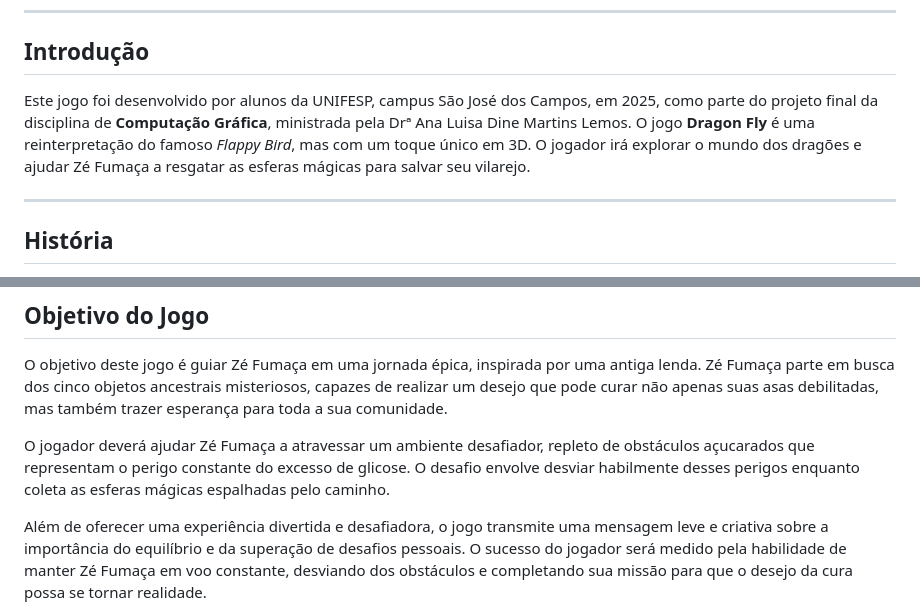
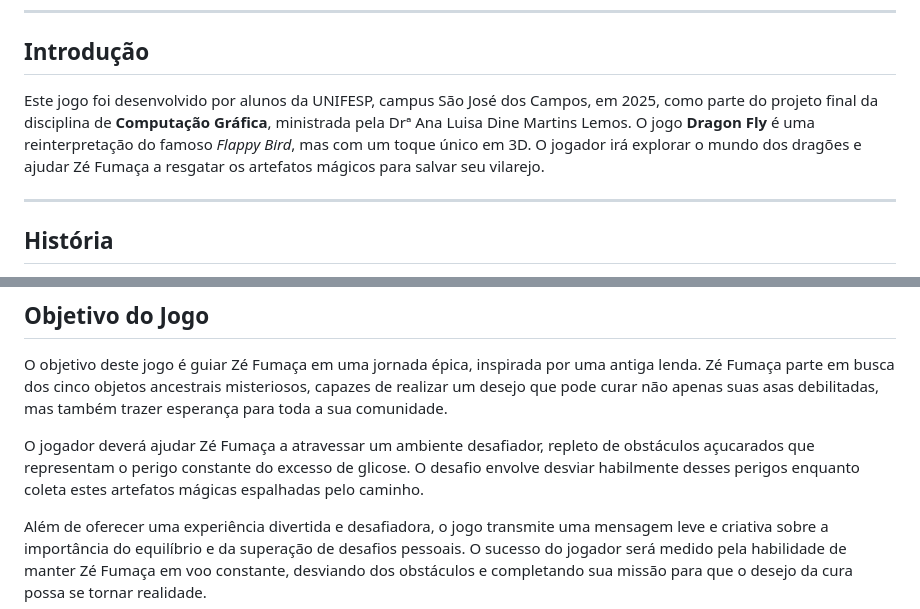
Before and after one commit to GabrielVilela23/FinalProject_ComputerGraphics, a Markdown page: README.md, 2 parts joined by grey strips. Rendered like a GitHub page.

Commit message:
fixing story

```diff
--- a/README.md
+++ b/README.md
@@ -11,7 +11,7 @@
 ---
 
 ## Introdução
-Este jogo foi desenvolvido por alunos da UNIFESP, campus São José dos Campos, em 2025, como parte do projeto final da disciplina de **Computação Gráfica**, ministrada pela Drª Ana Luisa Dine Martins Lemos. O jogo **Dragon Fly** é uma reinterpretação do famoso *Flappy Bird*, mas com um toque único em 3D. O jogador irá explorar o mundo dos dragões e ajudar Zé Fumaça a resgatar as esferas mágicas para salvar seu vilarejo.
+Este jogo foi desenvolvido por alunos da UNIFESP, campus São José dos Campos, em 2025, como parte do projeto final da disciplina de **Computação Gráfica**, ministrada pela Drª Ana Luisa Dine Martins Lemos. O jogo **Dragon Fly** é uma reinterpretação do famoso *Flappy Bird*, mas com um toque único em 3D. O jogador irá explorar o mundo dos dragões e ajudar Zé Fumaça a resgatar os artefatos mágicos para salvar seu vilarejo.
 
 ---
 
@@ -27,7 +27,7 @@ Ao longo da fase, ele precisará desviar de perigosos obstáculos açucarados e
 ## Objetivo do Jogo
 O objetivo deste jogo é guiar Zé Fumaça em uma jornada épica, inspirada por uma antiga lenda. Zé Fumaça parte em busca dos cinco objetos ancestrais misteriosos, capazes de realizar um desejo que pode curar não apenas suas asas debilitadas, mas também trazer esperança para toda a sua comunidade.
 
-O jogador deverá ajudar Zé Fumaça a atravessar um ambiente desafiador, repleto de obstáculos açucarados que representam o perigo constante do excesso de glicose. O desafio envolve desviar habilmente desses perigos enquanto coleta as esferas mágicas espalhadas pelo caminho.
+O jogador deverá ajudar Zé Fumaça a atravessar um ambiente desafiador, repleto de obstáculos açucarados que representam o perigo constante do excesso de glicose. O desafio envolve desviar habilmente desses perigos enquanto coleta estes artefatos mágicas espalhadas pelo caminho.
 
 Além de oferecer uma experiência divertida e desafiadora, o jogo transmite uma mensagem leve e criativa sobre a importância do equilíbrio e da superação de desafios pessoais. O sucesso do jogador será medido pela habilidade de manter Zé Fumaça em voo constante, desviando dos obstáculos e completando sua missão para que o desejo da cura possa se tornar realidade.
 
```
